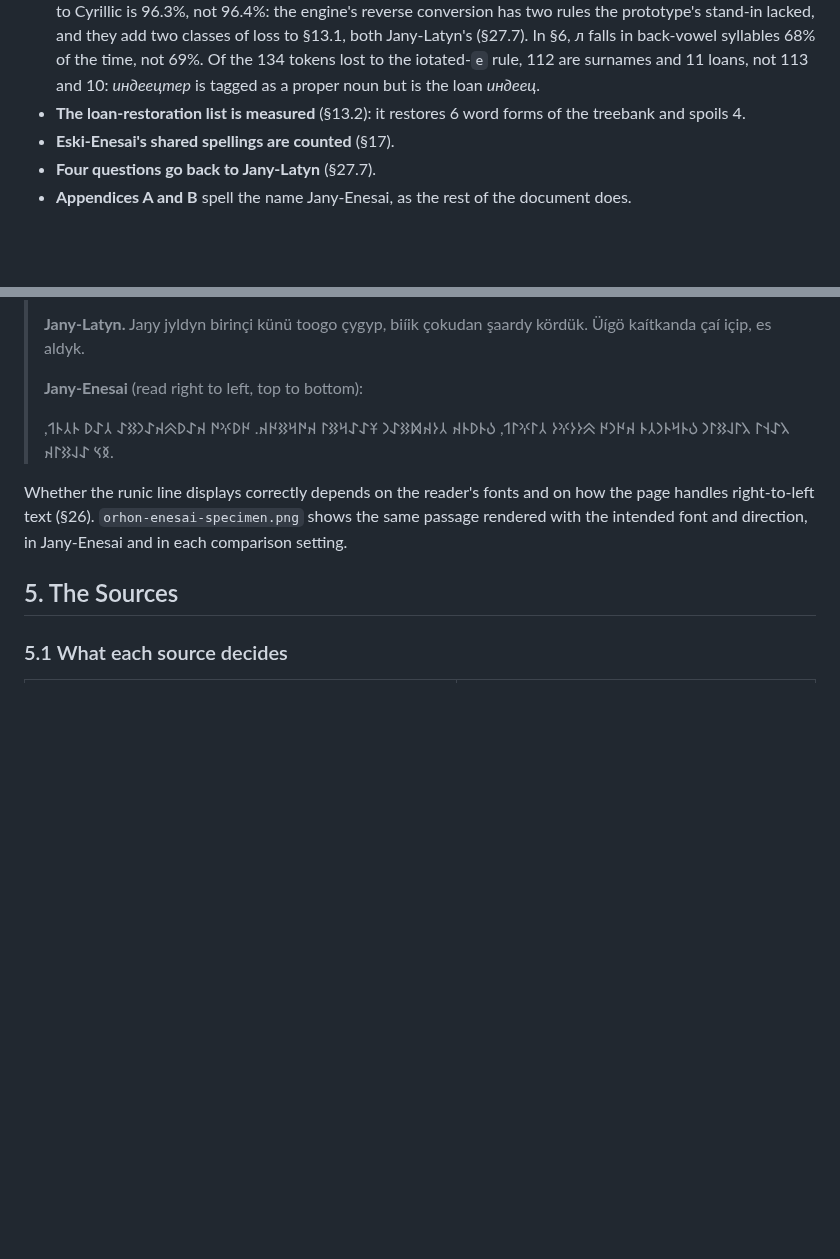
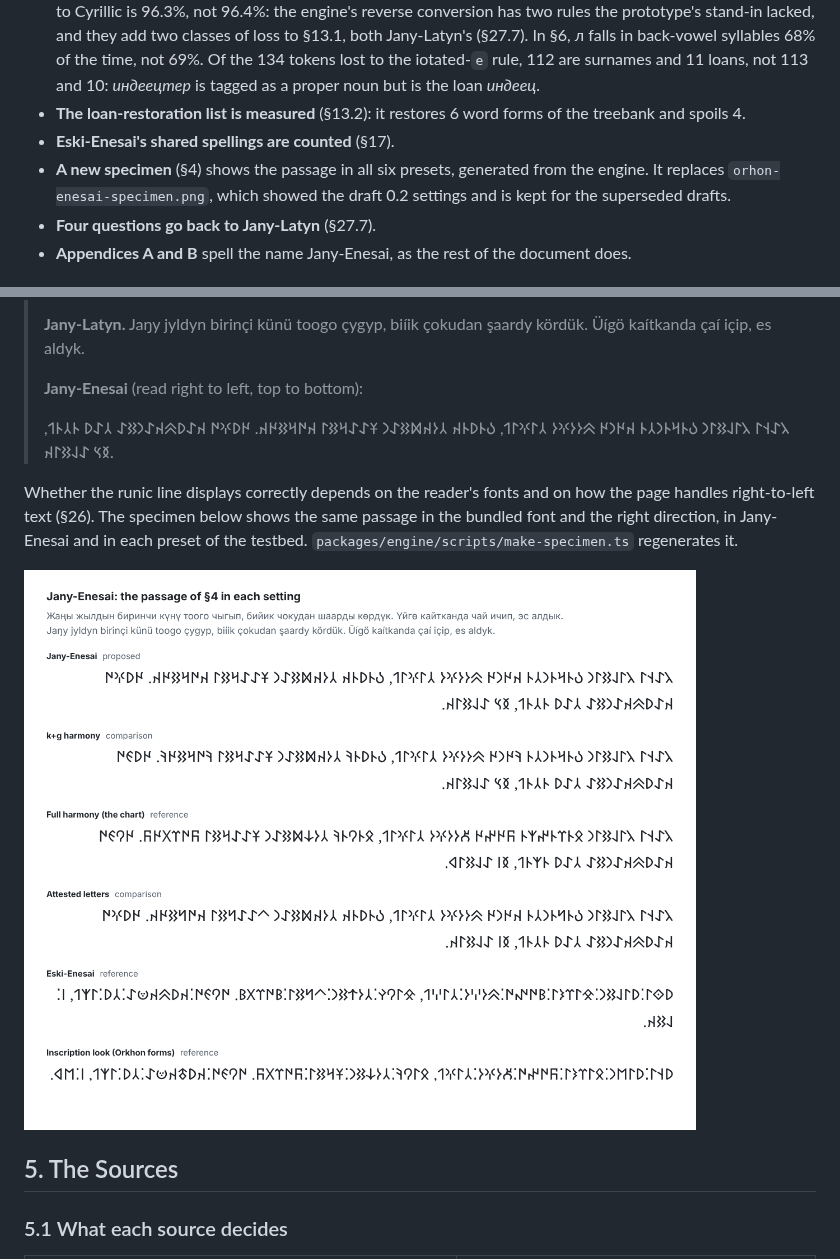
Before and after one commit to qylymcom/jany-latyn, a Markdown page: docs/jany-enesai/JANY-ENESAI.md, 2 parts joined by grey strips. Rendered like a GitHub page; pictures changed too: docs/jany-enesai/jany-enesai-specimen.png (added); blank space fills up the shorter version.

```diff
--- a/docs/jany-enesai/JANY-ENESAI.md
+++ b/docs/jany-enesai/JANY-ENESAI.md
@@ -28,6 +28,7 @@ The 28 runes and every setting are unchanged. This is the first draft checked ag
 - **Every treebank figure is recomputed** by `npm run rune-metrics` (§5.3). Most are unchanged. The round trip to Cyrillic is 96.3%, not 96.4%: the engine's reverse conversion has two rules the prototype's stand-in lacked, and they add two classes of loss to §13.1, both Jany-Latyn's (§27.7). In §6, л falls in back-vowel syllables 68% of the time, not 69%. Of the 134 tokens lost to the iotated-`е` rule, 112 are surnames and 11 loans, not 113 and 10: *индеецтер* is tagged as a proper noun but is the loan *индеец*.
 - **The loan-restoration list is measured** (§13.2): it restores 6 word forms of the treebank and spoils 4.
 - **Eski-Enesai's shared spellings are counted** (§17).
+- **A new specimen** (§4) shows the passage in all six presets, generated from the engine. It replaces `orhon-enesai-specimen.png`, which showed the draft 0.2 settings and is kept for the superseded drafts.
 - **Four questions go back to Jany-Latyn** (§27.7).
 - **Appendices A and B** spell the name Jany-Enesai, as the rest of the document does.
 
@@ -184,7 +185,9 @@ Because the second stage is a letter-for-letter substitution, the runes and Jany
 >
 > 𐰳𐰀𐰭𐰃 𐰳𐰃𐰞𐰑𐰃𐰣 𐰉𐰄𐰺𐰄𐰣𐰲𐰄 𐰴𐰈𐰣𐰈 𐱄𐰆𐰆𐰍𐰆 𐰲𐰃𐰍𐰃𐰯, 𐰉𐰄𐰖𐰄𐰴 𐰲𐰆𐰴𐱈𐰑𐰀𐰣 𐱁𐰀𐰀𐰺𐰑𐰃 𐰴𐰇𐰺𐰑𐰈𐰴. 𐰈𐰖𐰍𐰇 𐰴𐰀𐰖𐱄𐰴𐰀𐰣𐰑𐰀 𐰲𐰀𐰖 𐰄𐰲𐰄𐰯, 𐰅𐰽 𐰀𐰞𐰑𐰃𐰴.
 
-Whether the runic line displays correctly depends on the reader's fonts and on how the page handles right-to-left text (§26). `orhon-enesai-specimen.png` shows the same passage rendered with the intended font and direction, in Jany-Enesai and in each comparison setting.
+Whether the runic line displays correctly depends on the reader's fonts and on how the page handles right-to-left text (§26). The specimen below shows the same passage in the bundled font and the right direction, in Jany-Enesai and in each preset of the testbed. `packages/engine/scripts/make-specimen.ts` regenerates it.
+
+![The passage of §4 in each preset, set in Noto Sans Old Turkic](jany-enesai-specimen.png)
 
 ## 5. The Sources
 
```
Also changed, not shown: 2 other files.
